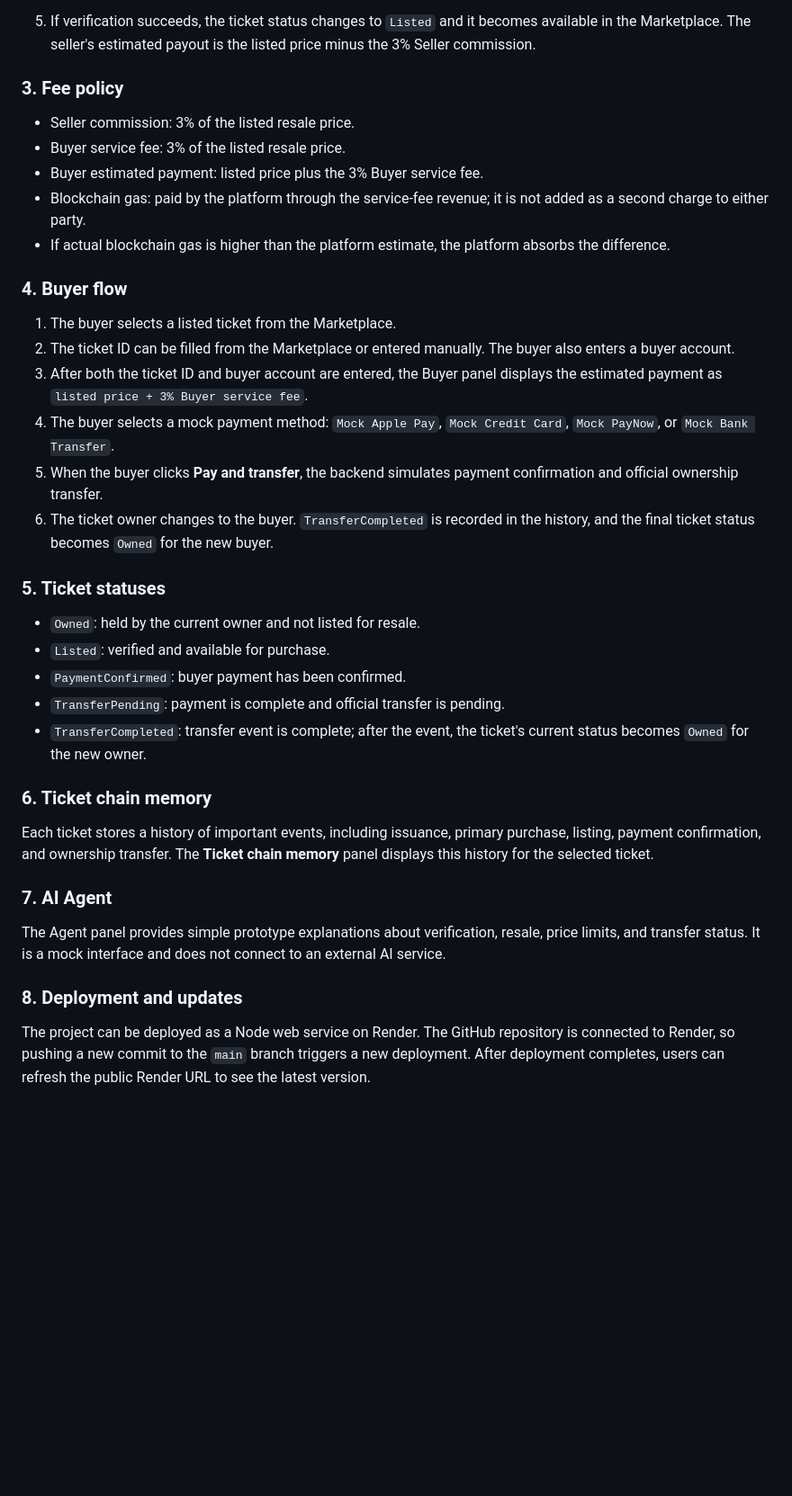
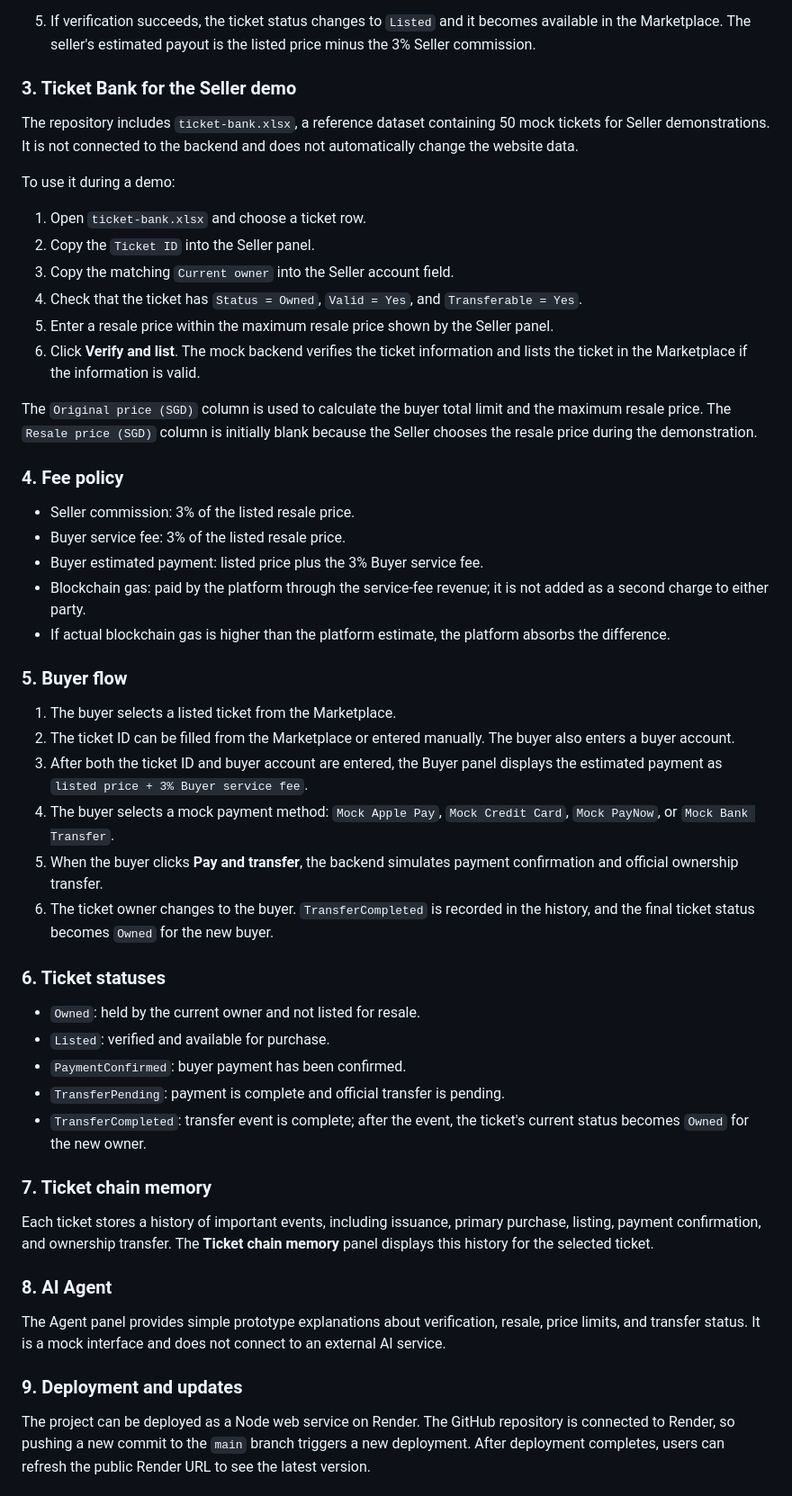
Before and after one commit to mevisliao/ticketguard-prototype, a Markdown page: README.md, the part around the change. Shown at 90% size. Drawn GitHub-style; blank space fills up the shorter version.

Commit message:
Document Seller ticket bank demo usage

```diff
--- a/README.md
+++ b/README.md
@@ -55,7 +55,29 @@ can be purchased.
    becomes available in the Marketplace. The seller's estimated payout is the
    listed price minus the 3% Seller commission.
 
-### 3. Fee policy
+### 3. Ticket Bank for the Seller demo
+
+The repository includes `ticket-bank.xlsx`, a reference dataset containing 50
+mock tickets for Seller demonstrations. It is not connected to the backend and
+does not automatically change the website data.
+
+To use it during a demo:
+
+1. Open `ticket-bank.xlsx` and choose a ticket row.
+2. Copy the `Ticket ID` into the Seller panel.
+3. Copy the matching `Current owner` into the Seller account field.
+4. Check that the ticket has `Status = Owned`, `Valid = Yes`, and
+   `Transferable = Yes`.
+5. Enter a resale price within the maximum resale price shown by the Seller
+   panel.
+6. Click **Verify and list**. The mock backend verifies the ticket information
+   and lists the ticket in the Marketplace if the information is valid.
+
+The `Original price (SGD)` column is used to calculate the buyer total limit
+and the maximum resale price. The `Resale price (SGD)` column is initially
+blank because the Seller chooses the resale price during the demonstration.
+
+### 4. Fee policy
 
 - Seller commission: 3% of the listed resale price.
 - Buyer service fee: 3% of the listed resale price.
@@ -65,7 +87,7 @@ can be purchased.
 - If actual blockchain gas is higher than the platform estimate, the platform
   absorbs the difference.
 
-### 4. Buyer flow
+### 5. Buyer flow
 
 1. The buyer selects a listed ticket from the Marketplace.
 2. The ticket ID can be filled from the Marketplace or entered manually. The
@@ -79,7 +101,7 @@ can be purchased.
 6. The ticket owner changes to the buyer. `TransferCompleted` is recorded in
    the history, and the final ticket status becomes `Owned` for the new buyer.
 
-### 5. Ticket statuses
+### 6. Ticket statuses
 
 - `Owned`: held by the current owner and not listed for resale.
 - `Listed`: verified and available for purchase.
@@ -87,19 +109,19 @@ can be purchased.
 - `TransferPending`: payment is complete and official transfer is pending.
 - `TransferCompleted`: transfer event is complete; after the event, the ticket's current status becomes `Owned` for the new owner.
 
-### 6. Ticket chain memory
+### 7. Ticket chain memory
 
 Each ticket stores a history of important events, including issuance, primary
 purchase, listing, payment confirmation, and ownership transfer. The
 **Ticket chain memory** panel displays this history for the selected ticket.
 
-### 7. AI Agent
+### 8. AI Agent
 
 The Agent panel provides simple prototype explanations about verification,
 resale, price limits, and transfer status. It is a mock interface and does not
 connect to an external AI service.
 
-### 8. Deployment and updates
+### 9. Deployment and updates
 
 The project can be deployed as a Node web service on Render. The GitHub
 repository is connected to Render, so pushing a new commit to the `main`
```
